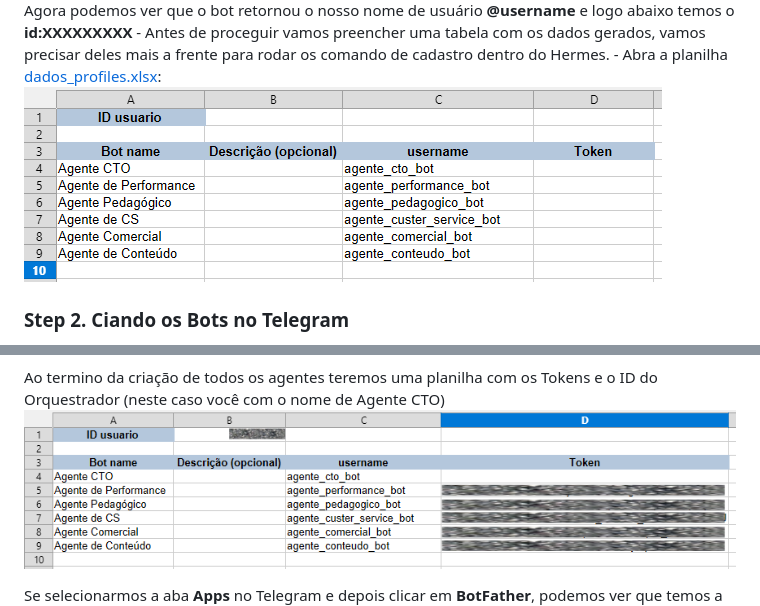
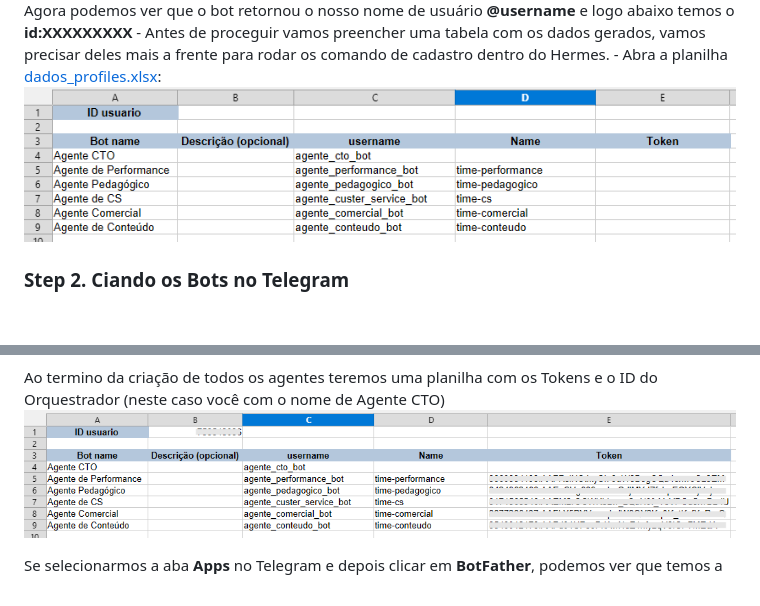
Before and after one commit to Cpharles/hermes_referenceDoc, a Markdown page: orquestrando_multi_agent.md, 2 parts joined by grey strips. Drawn GitHub-style; pictures changed too: img/planilha.png, img/planilha1.png; blank space fills up the shorter version.

```diff
--- a/orquestrando_multi_agent.md
+++ b/orquestrando_multi_agent.md
@@ -71,7 +71,7 @@ Neste chat, digite `/start`
 Agora podemos ver que o bot retornou o nosso nome de usuário **@username** e logo abaixo temos o **id:XXXXXXXXX**
     - Antes de proceguir vamos preencher uma tabela com os dados gerados, vamos precisar deles mais a frente para rodar os comando de cadastro dentro do Hermes.
     - Abra a planilha [dados_profiles.xlsx](dados_profiles.xlsx):
-        ![planilha](./img/planilha1.png)
+        ![planilha](./img/planilha.png)
 
 ### Step 2. Ciando os Bots no Telegram
 
@@ -88,7 +88,7 @@ Cada agente é um setor ou seja um departamento dentro de uma empresa
     ![bf3](./img/botfather3.png)
 
 Ao termino da criação de todos os agentes teremos uma planilha com os Tokens e o ID do Orquestrador (neste caso você com o nome de Agente CTO)
-    ![planilha2](./img/planilha.png)
+    ![planilha2](./img/planilha1.png)
 
 Se selecionarmos a aba **Apps** no Telegram e depois clicar em **BotFather**, podemos ver que temos a seguinte estrutura de Bots
     ![bf4](./img/botfather4.png)
```
Also changed, not shown: 2 other files.
